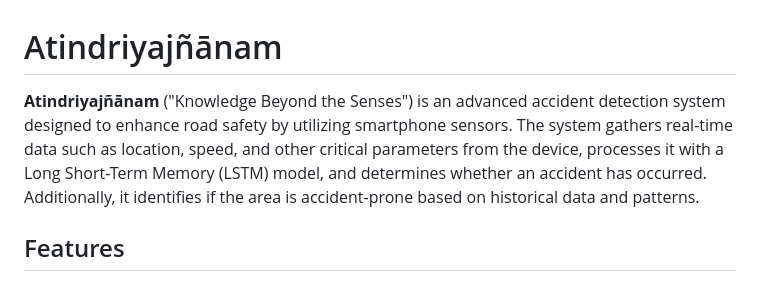
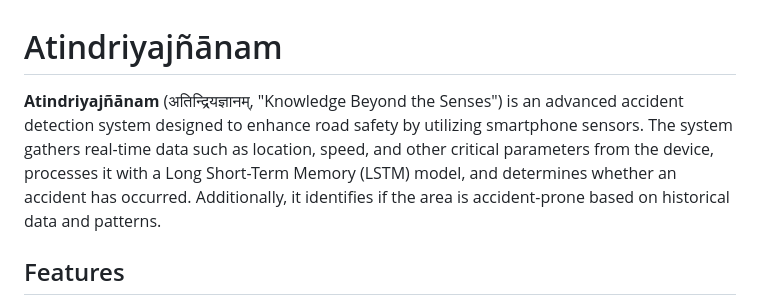
Before and after one commit to Omii1908/DurghatanaSoochak, a Markdown page: README.md, the part around the change. Rendered like a GitHub page.

```diff
--- a/README.md
+++ b/README.md
@@ -1,6 +1,6 @@
 # Atindriyajñānam
 
-**Atindriyajñānam** ("Knowledge Beyond the Senses") is an advanced accident detection system designed to enhance road safety by utilizing smartphone sensors. The system gathers real-time data such as location, speed, and other critical parameters from the device, processes it with a Long Short-Term Memory (LSTM) model, and determines whether an accident has occurred. Additionally, it identifies if the area is accident-prone based on historical data and patterns.
+**Atindriyajñānam** (अतिन्द्रियज्ञानम्, "Knowledge Beyond the Senses") is an advanced accident detection system designed to enhance road safety by utilizing smartphone sensors. The system gathers real-time data such as location, speed, and other critical parameters from the device, processes it with a Long Short-Term Memory (LSTM) model, and determines whether an accident has occurred. Additionally, it identifies if the area is accident-prone based on historical data and patterns.
 
 ## Features
 
```
